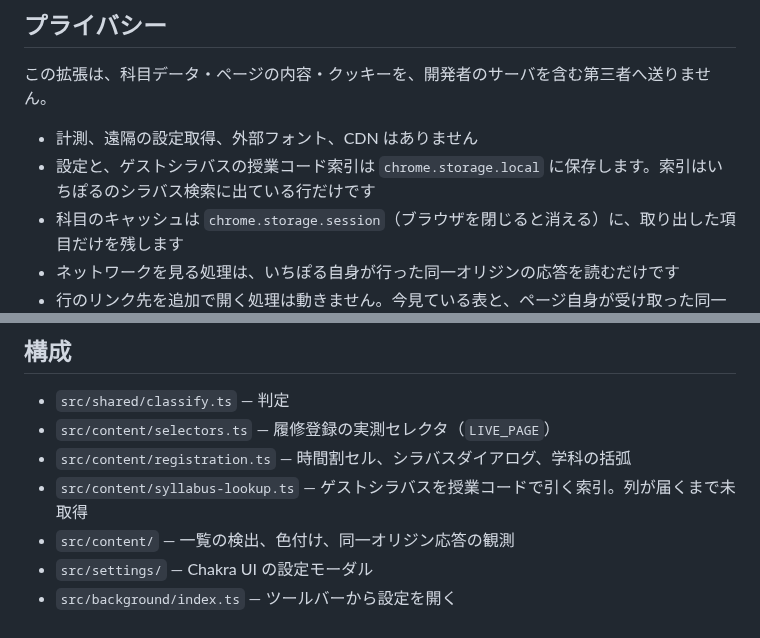
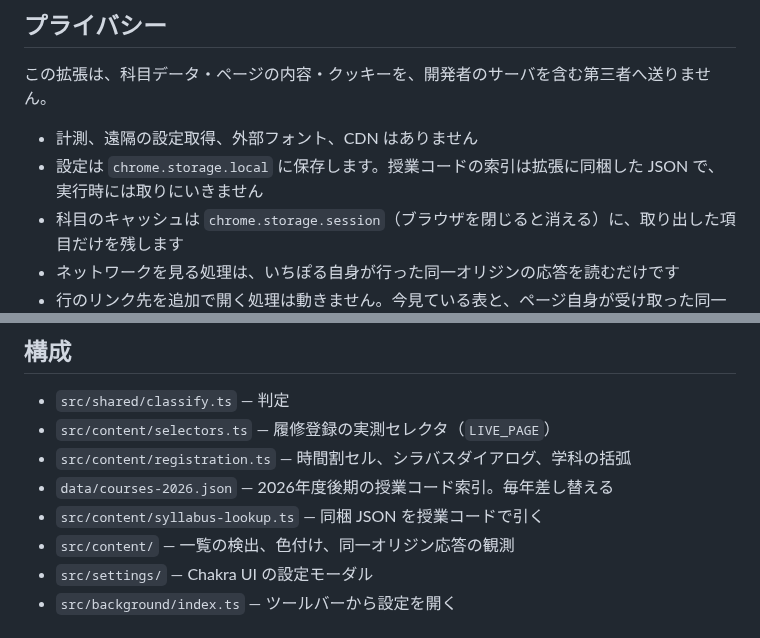
Before and after one commit to T-taku/ichipol-palette, a Markdown page: README.md, 2 parts joined by grey strips. Rendered like a GitHub page.

```diff
--- a/README.md
+++ b/README.md
@@ -13,7 +13,7 @@
 この拡張は、科目データ・ページの内容・クッキーを、開発者のサーバを含む第三者へ送りません。
 
 - 計測、遠隔の設定取得、外部フォント、CDN はありません
-- 設定と、ゲストシラバスの授業コード索引は `chrome.storage.local` に保存します。索引はいちぽるのシラバス検索に出ている行だけです
+- 設定は `chrome.storage.local` に保存します。授業コードの索引は拡張に同梱した JSON で、実行時には取りにいきません
 - 科目のキャッシュは `chrome.storage.session`（ブラウザを閉じると消える）に、取り出した項目だけを残します
 - ネットワークを見る処理は、いちぽる自身が行った同一オリジンの応答を読むだけです
 - 行のリンク先を追加で開く処理は動きません。今見ている表と、ページ自身が受け取った同一オリジンの応答だけを使います
@@ -157,7 +158,8 @@ npm run dev
 - `src/shared/classify.ts` — 判定
 - `src/content/selectors.ts` — 履修登録の実測セレクタ（`LIVE_PAGE`）
 - `src/content/registration.ts` — 時間割セル、シラバスダイアログ、学科の括弧
-- `src/content/syllabus-lookup.ts` — ゲストシラバスを授業コードで引く索引。列が届くまで未取得
+- `data/courses-2026.json` — 2026年度後期の授業コード索引。毎年差し替える
+- `src/content/syllabus-lookup.ts` — 同梱 JSON を授業コードで引く
 - `src/content/` — 一覧の検出、色付け、同一オリジン応答の観測
 - `src/settings/` — Chakra UI の設定モーダル
 - `src/background/index.ts` — ツールバーから設定を開く
```
Also changed, not shown: other parts of README.md (+26 -25 lines), docs/screenshots/demo.png, docs/screenshots/settings-mobile.png, docs/screenshots/settings.png, 12 other files.
